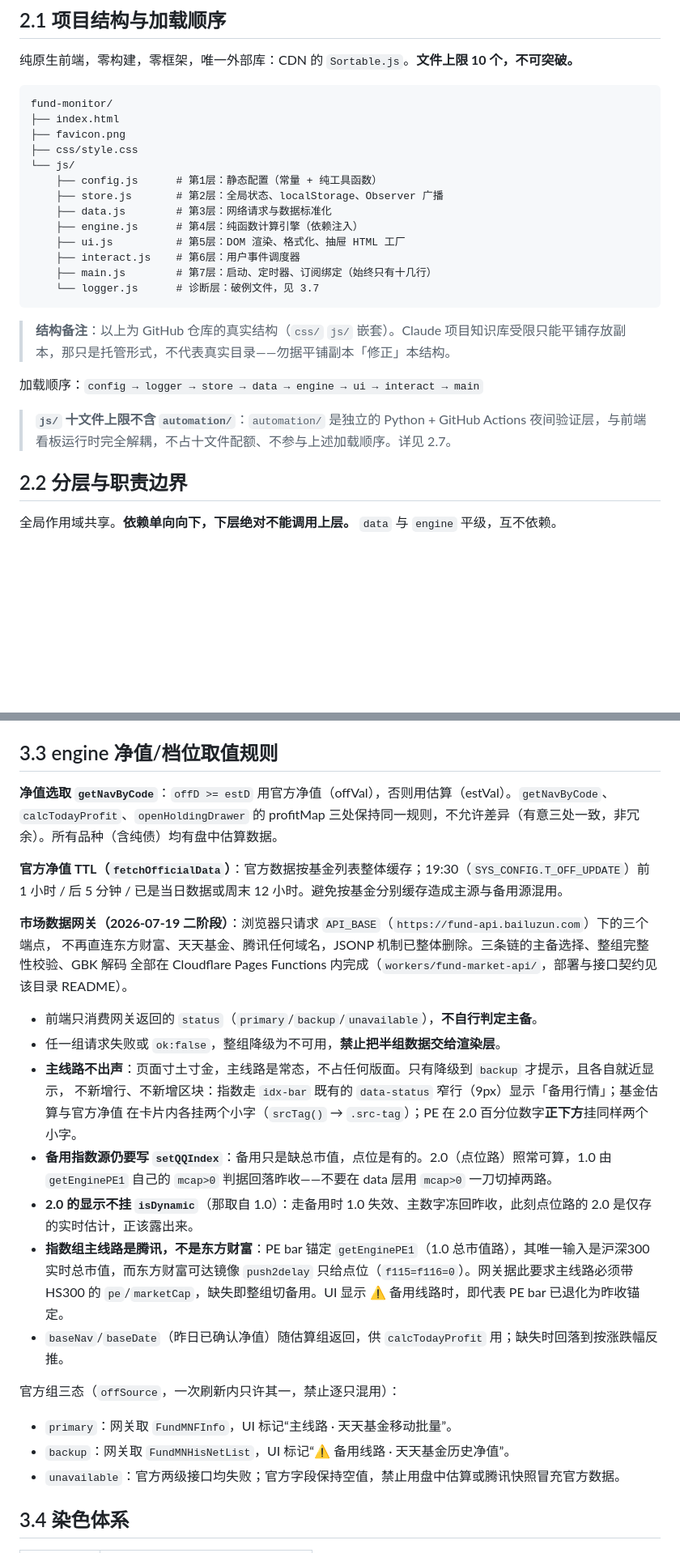
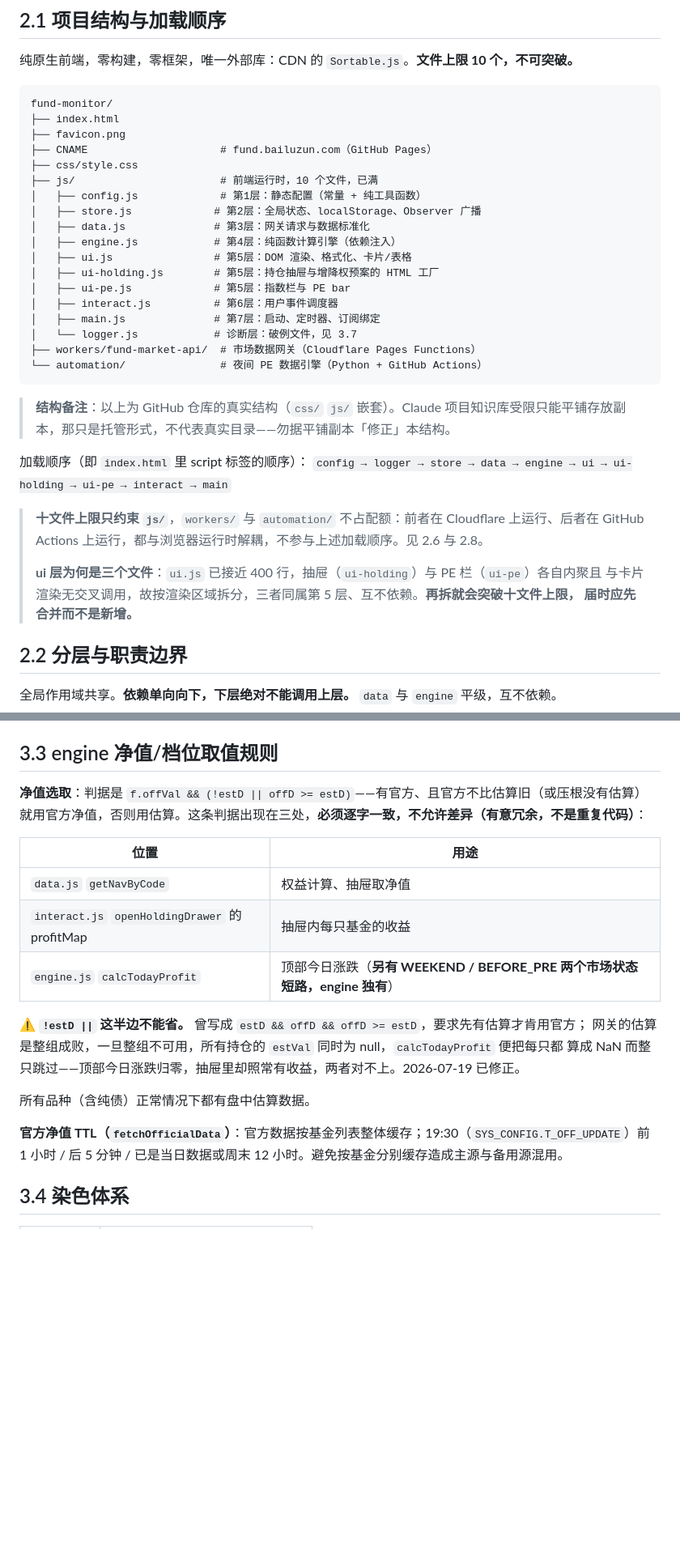
Before and after one commit to srbaby/fund-monitor, a Markdown page: CLAUDE.md, 2 parts joined by grey strips. Shown at 81% size. Drawn GitHub-style; blank space fills up the shorter version.

````diff
--- a/CLAUDE.md
+++ b/CLAUDE.md
@@ -172,23 +172,34 @@
 fund-monitor/
 ├── index.html
 ├── favicon.png
+├── CNAME                     # fund.bailuzun.com（GitHub Pages）
 ├── css/style.css
-└── js/
-    ├── config.js      # 第1层：静态配置（常量 + 纯工具函数）
-    ├── store.js       # 第2层：全局状态、localStorage、Observer 广播
-    ├── data.js        # 第3层：网络请求与数据标准化
-    ├── engine.js      # 第4层：纯函数计算引擎（依赖注入）
-    ├── ui.js          # 第5层：DOM 渲染、格式化、抽屉 HTML 工厂
-    ├── interact.js    # 第6层：用户事件调度器
-    ├── main.js        # 第7层：启动、定时器、订阅绑定（始终只有十几行）
-    └── logger.js      # 诊断层：破例文件，见 3.7
+├── js/                       # 前端运行时，10 个文件，已满
+│   ├── config.js             # 第1层：静态配置（常量 + 纯工具函数）
+│   ├── store.js             # 第2层：全局状态、localStorage、Observer 广播
+│   ├── data.js              # 第3层：网关请求与数据标准化
+│   ├── engine.js            # 第4层：纯函数计算引擎（依赖注入）
+│   ├── ui.js                # 第5层：DOM 渲染、格式化、卡片/表格
+│   ├── ui-holding.js        # 第5层：持仓抽屉与增降权预案的 HTML 工厂
+│   ├── ui-pe.js             # 第5层：指数栏与 PE bar
+│   ├── interact.js          # 第6层：用户事件调度器
+│   ├── main.js              # 第7层：启动、定时器、订阅绑定
+│   └── logger.js            # 诊断层：破例文件，见 3.7
+├── workers/fund-market-api/  # 市场数据网关（Cloudflare Pages Functions）
+└── automation/               # 夜间 PE 数据引擎（Python + GitHub Actions）
 ```
 
 > **结构备注**：以上为 GitHub 仓库的真实结构（`css/` `js/` 嵌套）。Claude 项目知识库受限只能平铺存放副本，那只是托管形式，不代表真实目录——勿据平铺副本「修正」本结构。
 
-加载顺序：`config → logger → store → data → engine → ui → interact → main`
+加载顺序（即 `index.html` 里 script 标签的顺序）：
+`config → logger → store → data → engine → ui → ui-holding → ui-pe → interact → main`
 
-> **`js/` 十文件上限不含 `automation/`**：`automation/` 是独立的 Python + GitHub Actions 夜间验证层，与前端看板运行时完全解耦，不占十文件配额、不参与上述加载顺序。详见 2.7。
+> **十文件上限只约束 `js/`**，`workers/` 与 `automation/` 不占配额：前者在 Cloudflare 上运行、后者在
+> GitHub Actions 上运行，都与浏览器运行时解耦，不参与上述加载顺序。见 2.6 与 2.8。
+>
+> **ui 层为何是三个文件**：`ui.js` 已接近 400 行，抽屉（`ui-holding`）与 PE 栏（`ui-pe`）各自内聚且
+> 与卡片渲染无交叉调用，故按渲染区域拆分，三者同属第 5 层、互不依赖。**再拆就会突破十文件上限，
+> 届时应先合并而不是新增。**
 
 ## 2.2 分层与职责边界
 
@@ -384,33 +442,22 @@ interact 层和 ui 层**禁止直接调用 `localStorage`**，所有读写通过
 
 ## 3.3 engine 净值/档位取值规则
 
-**净值选取 `getNavByCode`**：`offD >= estD` 用官方净值（offVal），否则用估算（estVal）。`getNavByCode`、`calcTodayProfit`、`openHoldingDrawer` 的 profitMap 三处保持同一规则，不允许差异（有意三处一致，非冗余）。所有品种（含纯债）均有盘中估算数据。
+**净值选取**：判据是 `f.offVal && (!estD || offD >= estD)`——有官方、且官方不比估算旧（或压根没有估算）
+就用官方净值，否则用估算。这条判据出现在三处，**必须逐字一致，不允许差异（有意冗余，不是重复代码）**：
+
+| 位置 | 用途 |
+| --- | --- |
+| `data.js` `getNavByCode` | 权益计算、抽屉取净值 |
+| `interact.js` `openHoldingDrawer` 的 profitMap | 抽屉内每只基金的收益 |
+| `engine.js` `calcTodayProfit` | 顶部今日涨跌（**另有 WEEKEND / BEFORE_PRE 两个市场状态短路，engine 独有**） |
+
+⚠️ **`!estD ||` 这半边不能省。** 曾写成 `estD && offD && offD >= estD`，要求先有估算才肯用官方；
+网关的估算是整组成败，一旦整组不可用，所有持仓的 `estVal` 同时为 null，`calcTodayProfit` 便把每只都
+算成 NaN 而整只跳过——顶部今日涨跌归零，抽屉里却照常有收益，两者对不上。2026-07-19 已修正。
+
+所有品种（含纯债）正常情况下都有盘中估算数据。
 
 **官方净值 TTL（`fetchOfficialData`）**：官方数据按基金列表整体缓存；19:30（`SYS_CONFIG.T_OFF_UPDATE`）前 1 小时 / 后 5 分钟 / 已是当日数据或周末 12 小时。避免按基金分别缓存造成主源与备用源混用。
-
-**市场数据网关（2026-07-19 二阶段）**：浏览器只请求 `API_BASE`（`https://fund-api.bailuzun.com`）下的三个端点，
-不再直连东方财富、天天基金、腾讯任何域名，JSONP 机制已整体删除。三条链的主备选择、整组完整性校验、GBK 解码
-全部在 Cloudflare Pages Functions 内完成（`workers/fund-market-api/`，部署与接口契约见该目录 README）。
-
-- 前端只消费网关返回的 `status`（`primary`/`backup`/`unavailable`），**不自行判定主备**。
-- 任一组请求失败或 `ok:false`，整组降级为不可用，**禁止把半组数据交给渲染层**。
-- **主线路不出声**：页面寸土寸金，主线路是常态，不占任何版面。只有降级到 `backup` 才提示，且各自就近显示，
-  不新增行、不新增区块：指数走 `idx-bar` 既有的 `data-status` 窄行（9px）显示「备用行情」；基金估算与官方净值
-  在卡片内各挂两个小字（`srcTag()` → `.src-tag`）；PE 在 2.0 百分位数字**正下方**挂同样两个小字。
-- **备用指数源仍要写 `setQQIndex`**：备用只是缺总市值，点位是有的。2.0（点位路）照常可算，1.0 由
-  `getEnginePE1` 自己的 `mcap>0` 判据回落昨收——不要在 data 层用 `mcap>0` 一刀切掉两路。
-- **2.0 的显示不挂 `isDynamic`**（那取自 1.0）：走备用时 1.0 失效、主数字冻回昨收，此刻点位路的 2.0
-  是仅存的实时估计，正该露出来。
-- **指数组主线路是腾讯，不是东方财富**：PE bar 锚定 `getEnginePE1`（1.0 总市值路），其唯一输入是沪深300
-  实时总市值，而东方财富可达镜像 `push2delay` 只给点位（`f115=f116=0`）。网关据此要求主线路必须带
-  HS300 的 `pe`/`marketCap`，缺失即整组切备用。UI 显示 ⚠ 备用线路时，即代表 PE bar 已退化为昨收锚定。
-- `baseNav`/`baseDate`（昨日已确认净值）随估算组返回，供 `calcTodayProfit` 用；缺失时回落到按涨跌幅反推。
-
-官方组三态（`offSource`，一次刷新内只许其一，禁止逐只混用）：
-
-- `primary`：网关取 `FundMNFInfo`，UI 标记“主线路 · 天天基金移动批量”。
-- `backup`：网关取 `FundMNHisNetList`，UI 标记“⚠ 备用线路 · 天天基金历史净值”。
-- `unavailable`：官方两级接口均失败；官方字段保持空值，禁止用盘中估算或腾讯快照冒充官方数据。
 
 ## 3.4 染色体系
 
````
Also changed, not shown: other parts of CLAUDE.md (+68 -11 lines).
